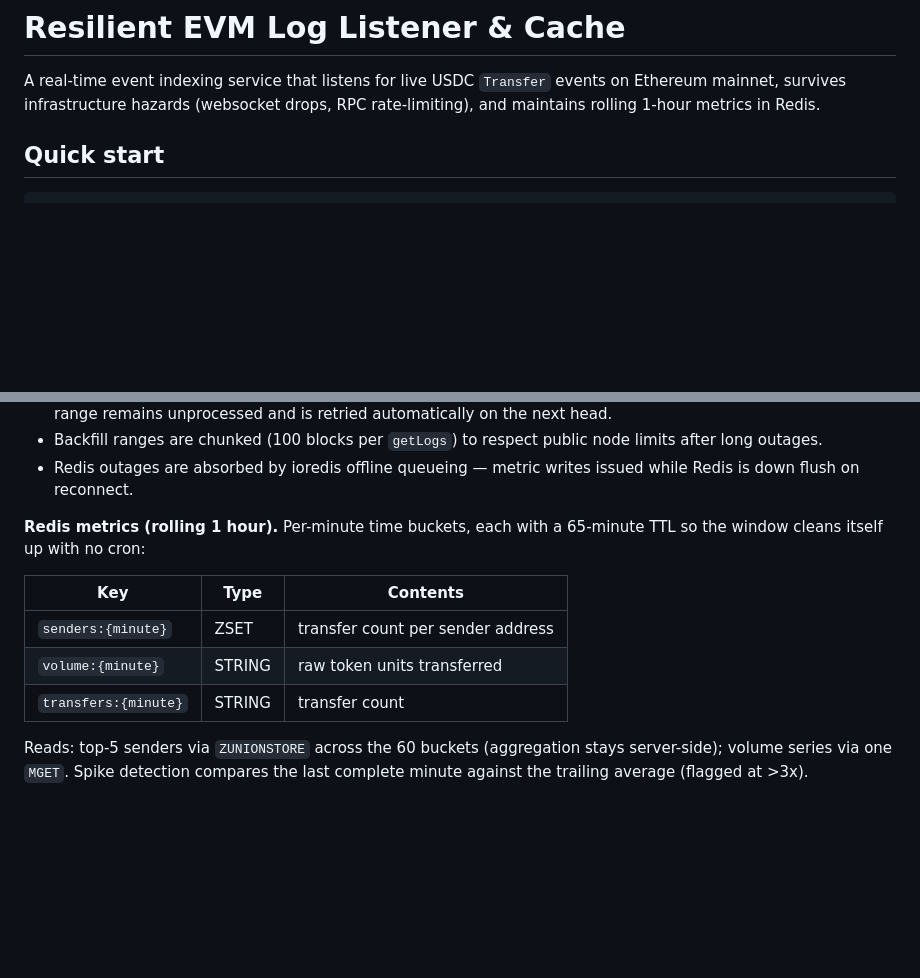
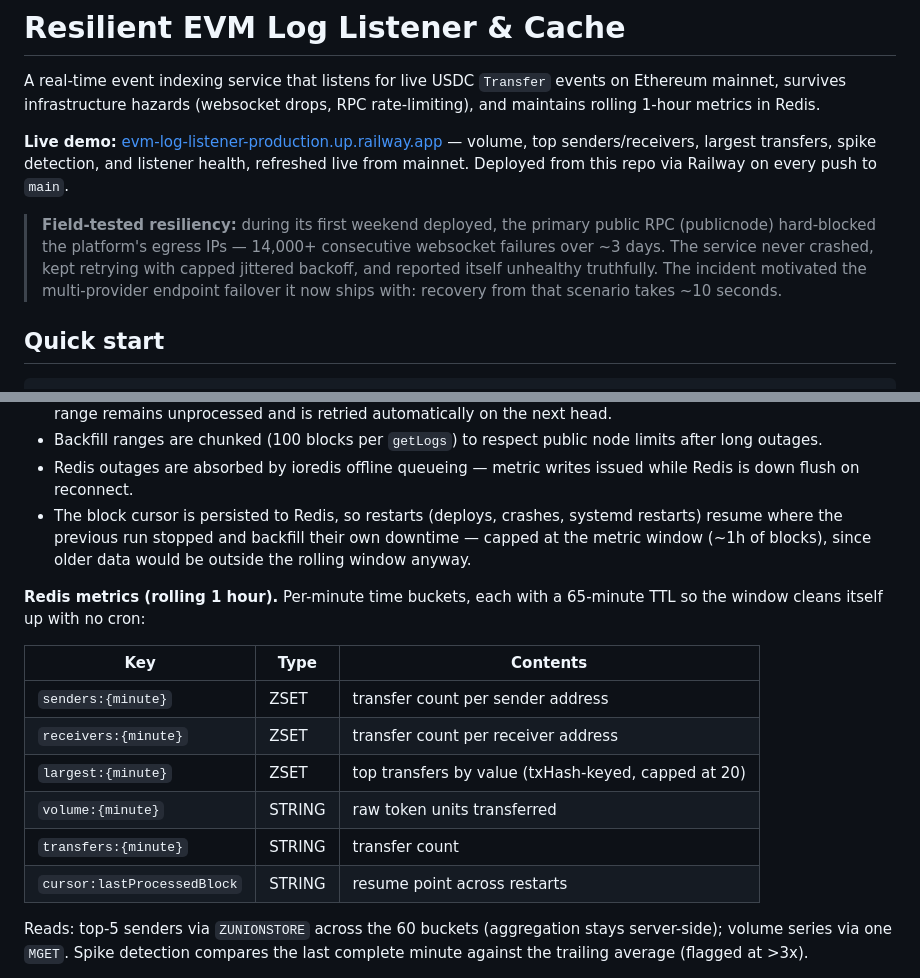
Before and after one commit to michaelroatis-apple/evm-log-listener, a Markdown page: README.md, 2 parts joined by grey strips. GitHub-like rendering; blank space fills up the shorter version.

Commit message:
docs: live demo link, production incident writeup, updated key schema

```diff
--- a/README.md
+++ b/README.md
@@ -3,6 +3,18 @@
 A real-time event indexing service that listens for live USDC `Transfer`
 events on Ethereum mainnet, survives infrastructure hazards (websocket
 drops, RPC rate-limiting), and maintains rolling 1-hour metrics in Redis.
+
+**Live demo:** [evm-log-listener-production.up.railway.app](https://evm-log-listener-production.up.railway.app)
+— volume, top senders/receivers, largest transfers, spike detection, and
+listener health, refreshed live from mainnet. Deployed from this repo via
+Railway on every push to `main`.
+
+> **Field-tested resiliency:** during its first weekend deployed, the
+> primary public RPC (publicnode) hard-blocked the platform's egress IPs —
+> 14,000+ consecutive websocket failures over ~3 days. The service never
+> crashed, kept retrying with capped jittered backoff, and reported itself
+> unhealthy truthfully. The incident motivated the multi-provider endpoint
+> failover it now ships with: recovery from that scenario takes ~10 seconds.
 
 ## Quick start
 
@@ -64,6 +76,10 @@ range simply widens. **No block is ever skipped.**
   node limits after long outages.
 - Redis outages are absorbed by ioredis offline queueing — metric writes
   issued while Redis is down flush on reconnect.
+- The block cursor is persisted to Redis, so restarts (deploys, crashes,
+  systemd restarts) resume where the previous run stopped and backfill
+  their own downtime — capped at the metric window (~1h of blocks), since
+  older data would be outside the rolling window anyway.
 
 **Redis metrics (rolling 1 hour).** Per-minute time buckets, each with a
 65-minute TTL so the window cleans itself up with no cron:
@@ -71,8 +87,11 @@ range simply widens. **No block is ever skipped.**
 | Key | Type | Contents |
 |---|---|---|
 | `senders:{minute}` | ZSET | transfer count per sender address |
+| `receivers:{minute}` | ZSET | transfer count per receiver address |
+| `largest:{minute}` | ZSET | top transfers by value (txHash-keyed, capped at 20) |
 | `volume:{minute}` | STRING | raw token units transferred |
 | `transfers:{minute}` | STRING | transfer count |
+| `cursor:lastProcessedBlock` | STRING | resume point across restarts |
 
 Reads: top-5 senders via `ZUNIONSTORE` across the 60 buckets (aggregation
 stays server-side); volume series via one `MGET`. Spike detection compares
```
